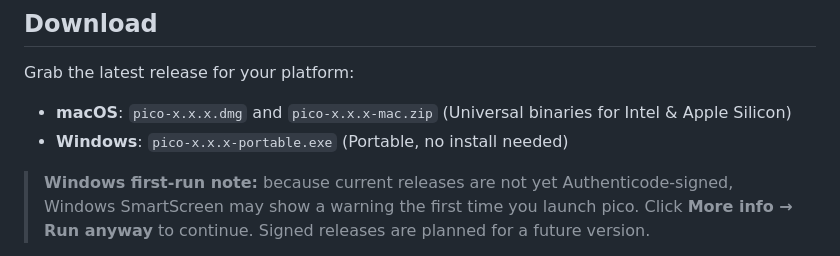
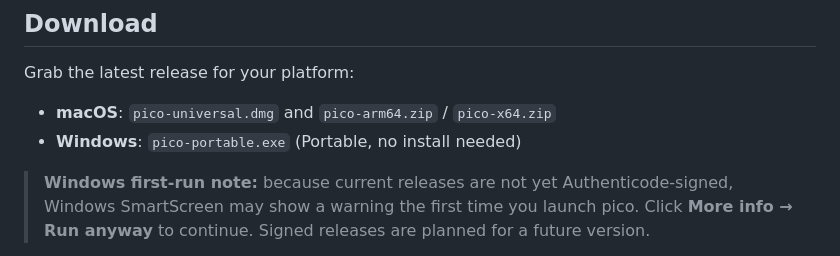
Before and after one commit to erikmartinjordan/pico, a Markdown page: README.md, the part around the change. Drawn GitHub-style.

Commit message:
docs: update README download artifact names

```diff
--- a/README.md
+++ b/README.md
@@ -47,8 +47,8 @@ Lightweight screen-capture & annotation app for **macOS** and **Windows**. Moder
 
 Grab the latest release for your platform:
 
-- **macOS**: `pico-x.x.x.dmg` and `pico-x.x.x-mac.zip` (Universal binaries for Intel & Apple Silicon)
-- **Windows**: `pico-x.x.x-portable.exe` (Portable, no install needed)
+- **macOS**: `pico-universal.dmg` and `pico-arm64.zip` / `pico-x64.zip`
+- **Windows**: `pico-portable.exe` (Portable, no install needed)
 
 > **Windows first-run note:** because current releases are not yet Authenticode-signed, Windows SmartScreen may show a warning the first time you launch pico. Click **More info → Run anyway** to continue. Signed releases are planned for a future version.
 
```
